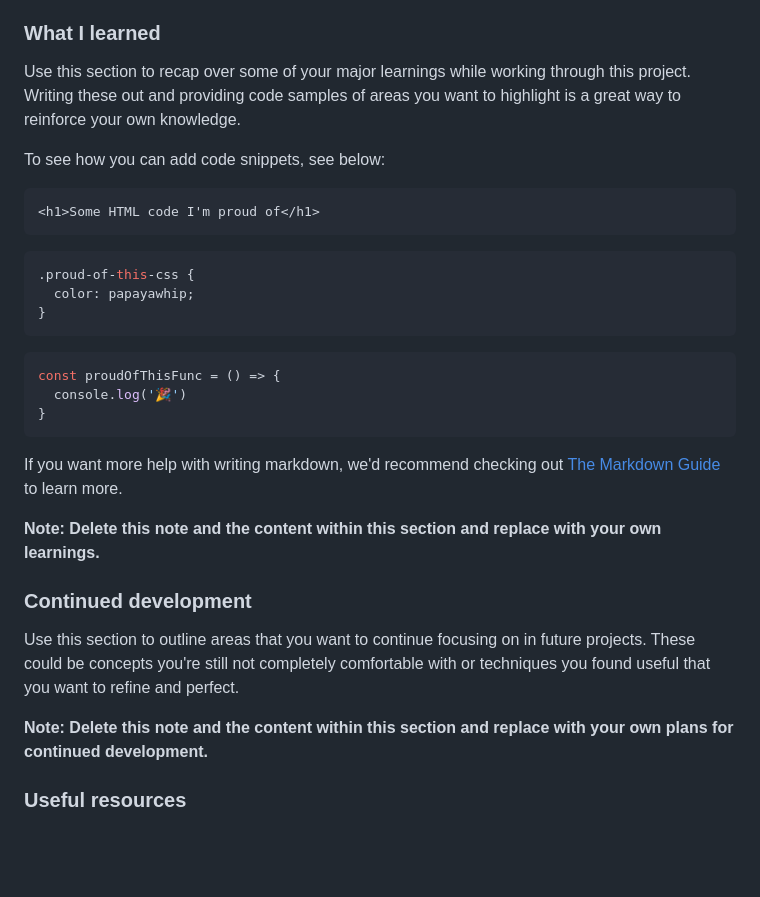
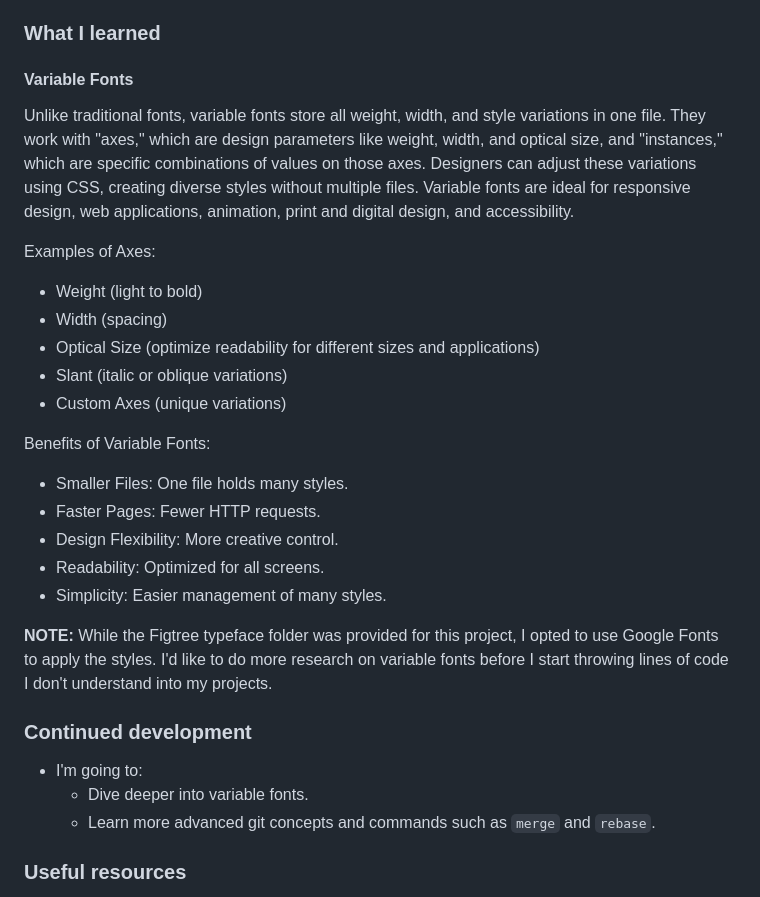
Before and after one commit to KelsiePaige/blog-preview-card, a Markdown page: README.md, the part around the change. Rendered like a GitHub page; blank space fills up the shorter version.

````diff
--- a/README.md
+++ b/README.md
@@ -41,33 +41,30 @@ Users should be able to:
 
 ### What I learned
 
-Use this section to recap over some of your major learnings while working through this project. Writing these out and providing code samples of areas you want to highlight is a great way to reinforce your own knowledge.
+#### Variable Fonts
+Unlike traditional fonts, variable fonts store all weight, width, and style variations in one file. They work with "axes," which are design parameters like weight, width, and optical size, and "instances," which are specific combinations of values on those axes. Designers can adjust these variations using CSS, creating diverse styles without multiple files. Variable fonts are ideal for responsive design, web applications, animation, print and digital design, and accessibility.
 
-To see how you can add code snippets, see below:
+Examples of Axes:
+- Weight (light to bold)
+- Width (spacing)
+- Optical Size (optimize readability for different sizes and applications)
+- Slant (italic or oblique variations)
+- Custom Axes (unique variations)
 
-```html
-<h1>Some HTML code I'm proud of</h1>
-```
-```css
-.proud-of-this-css {
-  color: papayawhip;
-}
-```
-```js
-const proudOfThisFunc = () => {
-  console.log('🎉')
-}
-```
+Benefits of Variable Fonts:
+- Smaller Files: One file holds many styles.
+- Faster Pages: Fewer HTTP requests.
+- Design Flexibility: More creative control.
+- Readability: Optimized for all screens.
+- Simplicity: Easier management of many styles.
 
-If you want more help with writing markdown, we'd recommend checking out [The Markdown Guide](https://www.markdownguide.org/) to learn more.
-
-**Note: Delete this note and the content within this section and replace with your own learnings.**
+<strong>NOTE:</strong> While the Figtree typeface folder was provided for this project, I opted to use Google Fonts to apply the styles. I'd like to do more research on variable fonts before I start throwing lines of code I don't understand into my projects.
 
 ### Continued development
 
-Use this section to outline areas that you want to continue focusing on in future projects. These could be concepts you're still not completely comfortable with or techniques you found useful that you want to refine and perfect.
-
-**Note: Delete this note and the content within this section and replace with your own plans for continued development.**
+- I'm going to:
+  - Dive deeper into variable fonts.
+  - Learn more advanced git concepts and commands such as ```merge``` and ```rebase```.
 
 ### Useful resources
 
````
